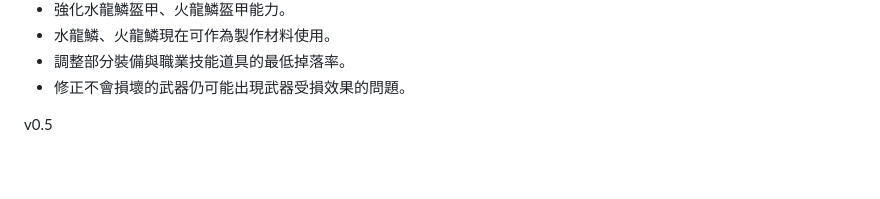
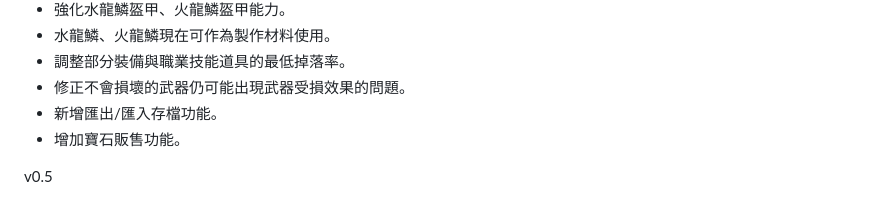
Before and after one commit to DickleDD/idle_v0.1_dickle, a Markdown page: README.md, the part around the change. Rendered like a GitHub page; blank space fills up the shorter version.

```diff
--- a/README.md
+++ b/README.md
@@ -6,6 +6,8 @@ v0.5.1
 * 水龍鱗、火龍鱗現在可作為製作材料使用。
 * 調整部分裝備與職業技能道具的最低掉落率。
 * 修正不會損壞的武器仍可能出現武器受損效果的問題。
+* 新增匯出/匯入存檔功能。
+* 增加寶石販售功能。
 
 v0.5
 * 新增地圖「奇岩周邊」。
```
